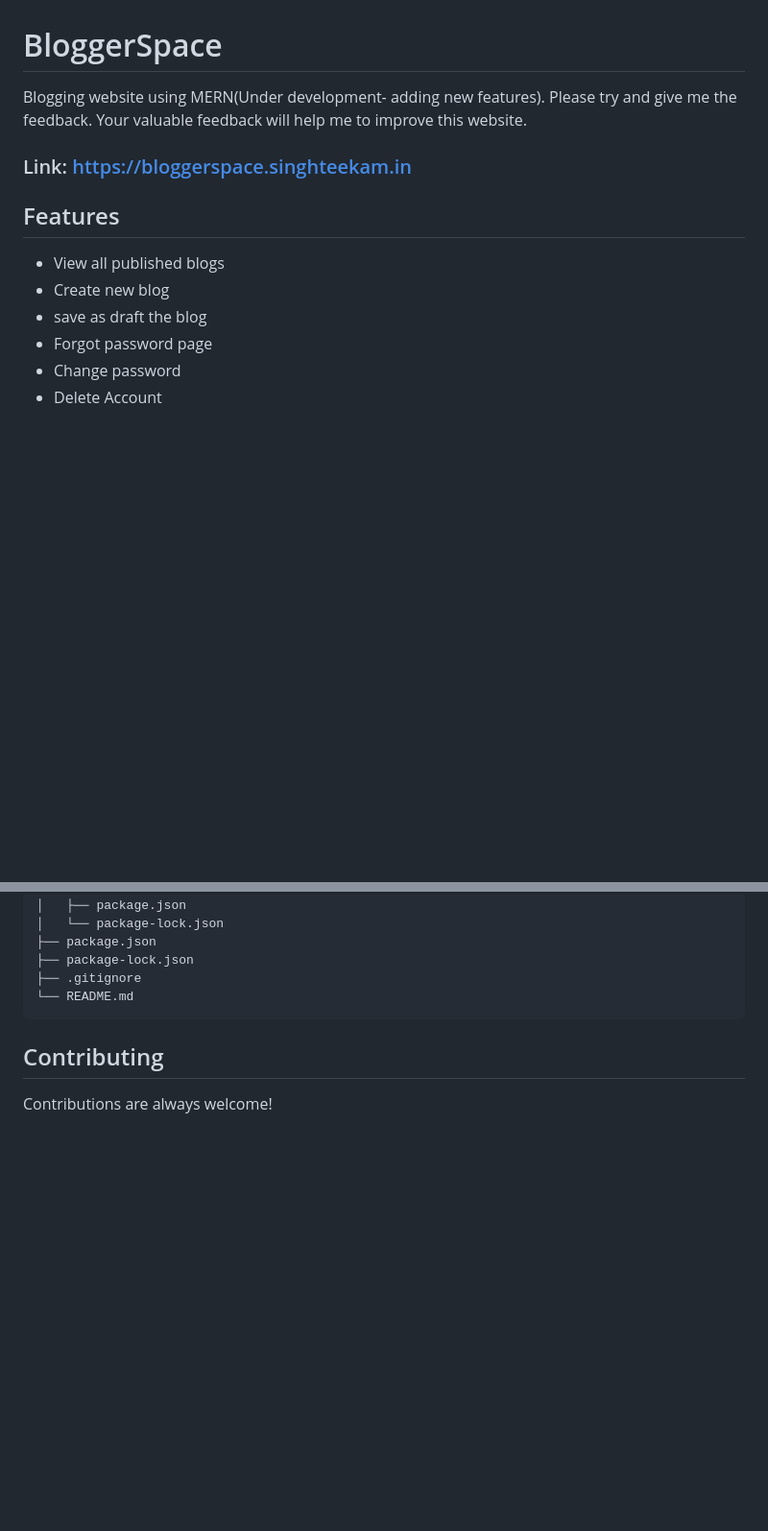
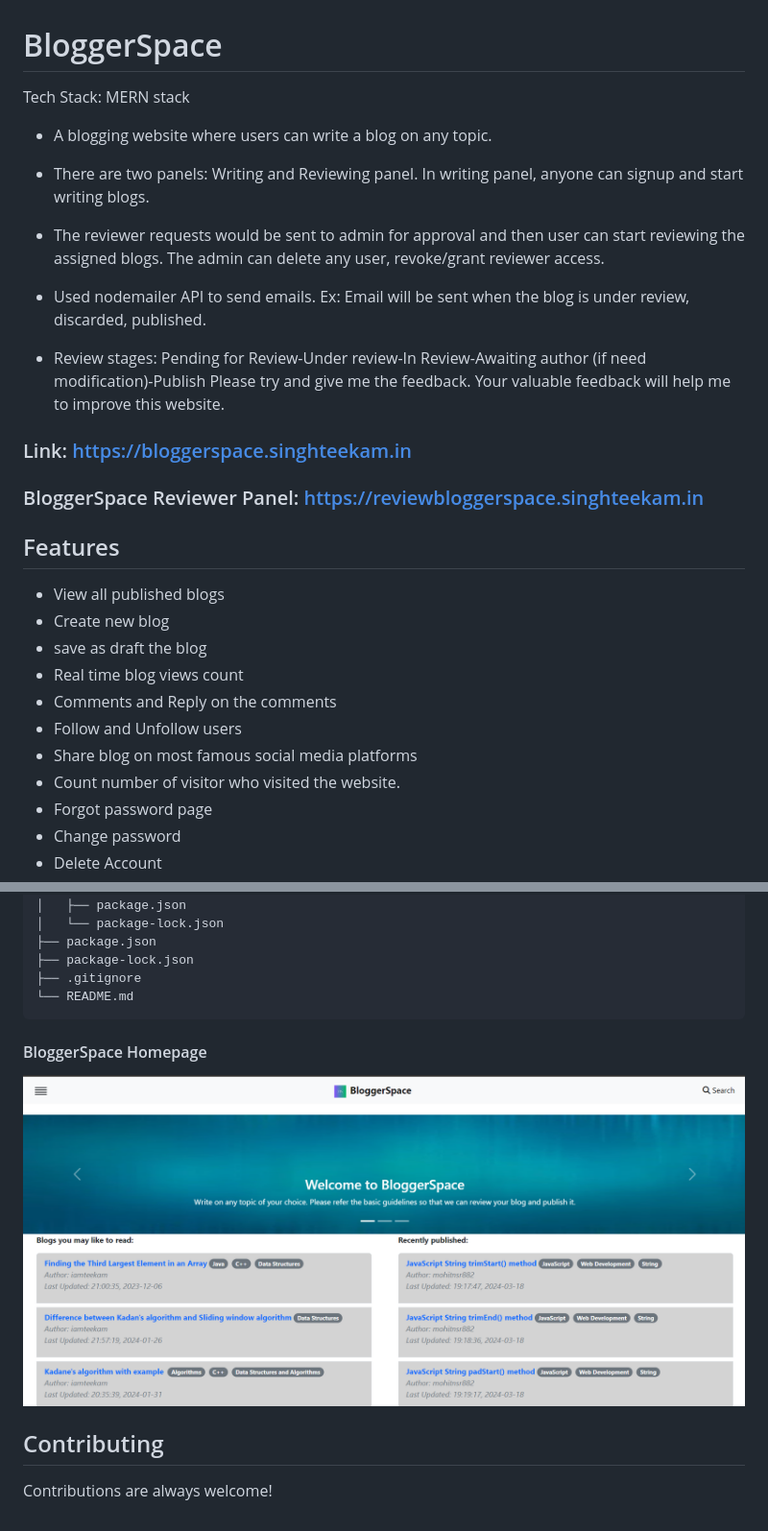
Before and after one commit to singhteekam/BloggerSpace, a Markdown page: README.md, 2 parts joined by grey strips. Shown at 96% size. Drawn GitHub-style; pictures changed too: image.png (added); blank space fills up the shorter version.

Commit message:
added-follow-following-users-feature

````diff
--- a/README.md
+++ b/README.md
@@ -1,13 +1,27 @@
 # BloggerSpace
-Blogging website using MERN(Under development- adding new features).
+Tech Stack: MERN stack
+ - A blogging website where users can write a blog on any topic.
+ - There are two panels: Writing and Reviewing panel. In
+ writing panel, anyone can signup and start writing blogs.
+ - The reviewer requests would be sent to admin for approval and then user can start reviewing the assigned blogs. The admin can delete any user, revoke/grant reviewer access.
+
+ - Used nodemailer API to send emails. Ex: Email will be sent when the blog is under review, discarded, published.
+ - Review stages: Pending for Review-Under review-In Review-Awaiting author (if need modification)-Publish
 Please try and give me the feedback. Your valuable feedback will help me to improve this website.
 
 ### Link: [https://bloggerspace.singhteekam.in](https://bloggerspace.singhteekam.in/)
+
+### BloggerSpace Reviewer Panel: [https://reviewbloggerspace.singhteekam.in](https://reviewbloggerspace.singhteekam.in/)
 
 ## Features
 - View all published blogs
 - Create new blog
 - save as draft the blog
+- Real time blog views count
+- Comments and Reply on the comments
+- Follow and Unfollow users
+- Share blog on most famous social media platforms
+- Count number of visitor who visited the website.
 - Forgot password page
 - Change password
 - Delete Account
@@ -64,6 +84,8 @@ Please try and give me the feedback. Your valuable feedback will help me to impr
 ├── .gitignore
 └── README.md
 ```
+#### BloggerSpace Homepage
+![alt text](image.png)
 
 ## Contributing
 
````
Also changed, not shown: other parts of README.md (+6 -0 lines), 10 other files.
